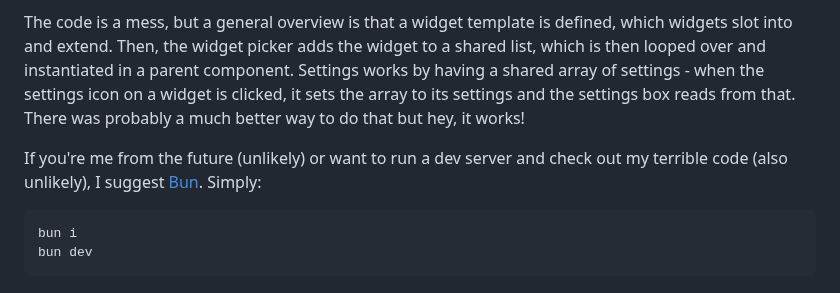
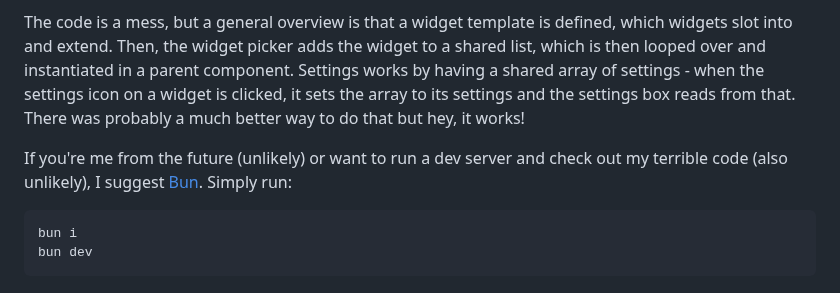
Before and after one commit to Hex-4/untitled-study-dashboard, a Markdown page: README.md, the part around the change. Rendered like a GitHub page.

````diff
--- a/README.md
+++ b/README.md
@@ -40,7 +40,7 @@ Mosaic is a weird mishmash of [Svelte](https://svelte.dev) and [Astro](https://a
 
 The code is a mess, but a general overview is that a widget template is defined, which widgets slot into and extend. Then, the widget picker adds the widget to a shared list, which is then looped over and instantiated in a parent component. Settings works by having a shared array of settings - when the settings icon on a widget is clicked, it sets the array to its settings and the settings box reads from that. There was probably a much better way to do that but hey, it works!
 
-If you're me from the future (unlikely) or want to run a dev server and check out my terrible code (also unlikely), I suggest [Bun](https://bun.sh). Simply:
+If you're me from the future (unlikely) or want to run a dev server and check out my terrible code (also unlikely), I suggest [Bun](https://bun.sh). Simply run:
 
 ```sh
 bun i
````
